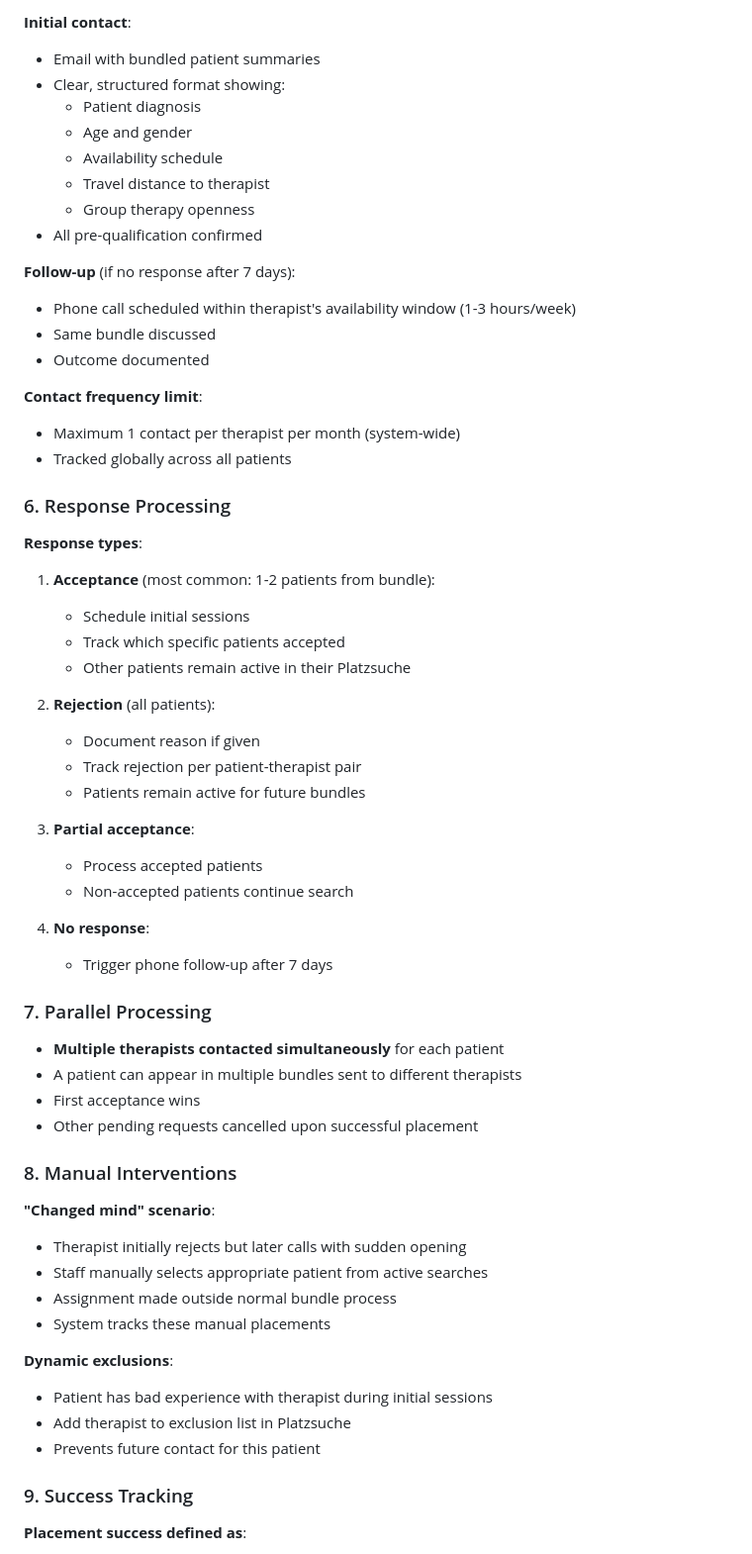
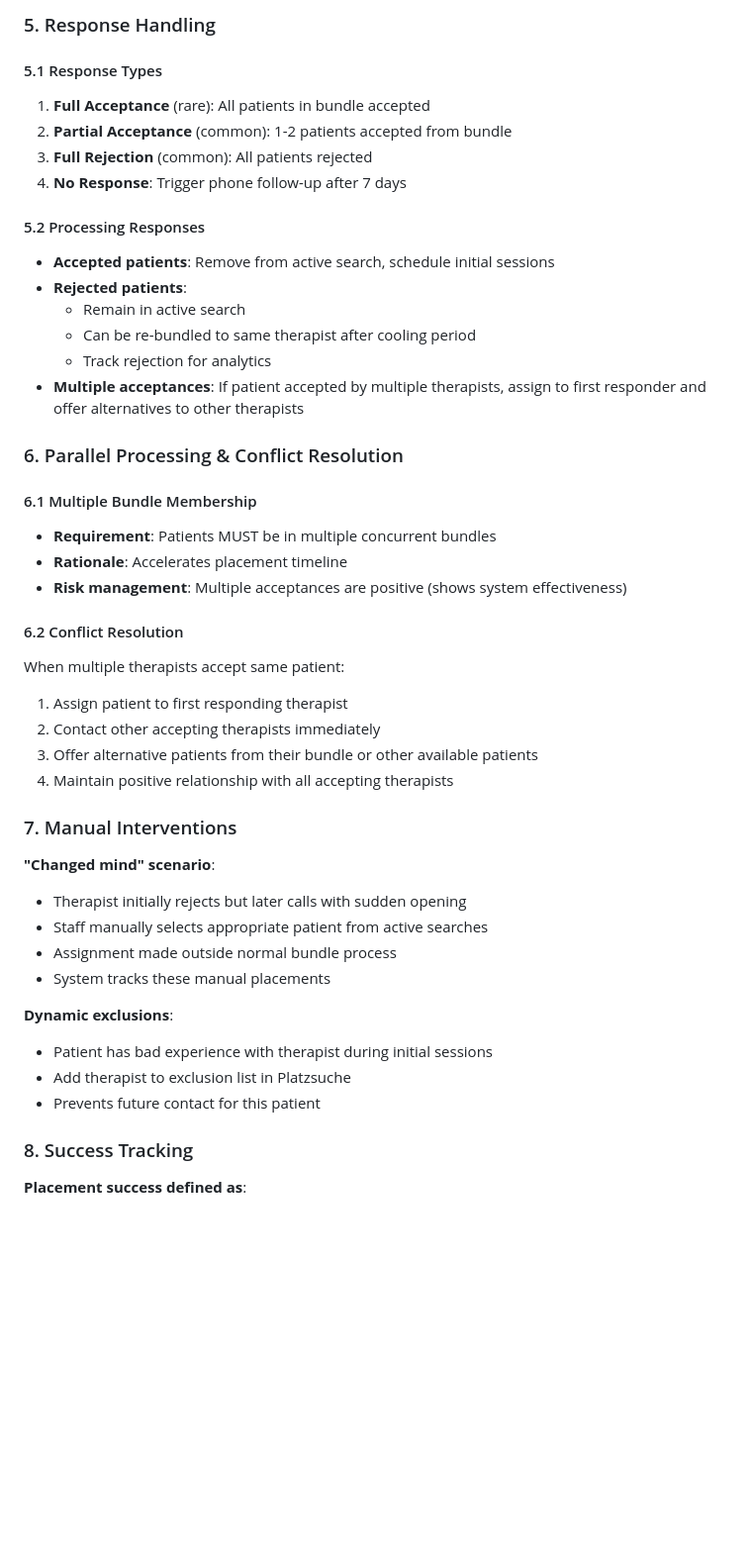
Before and after one commit to peterhaupt/psychotherapy-matching-backend, a Markdown page: therapy-matching-process-doc.md, the part around one of its changes. Shown at 99% size. Rendered like a GitHub page; blank space fills up the shorter version.

```diff
--- a/therapy-matching-process-doc.md
+++ b/therapy-matching-process-doc.md
@@ -164,51 +157,35 @@ The system prioritizes bundle composition factors as follows:
 
-**Initial contact**:
-- Email with bundled patient summaries
-- Clear, structured format showing:
-  - Patient diagnosis
-  - Age and gender
-  - Availability schedule
-  - Travel distance to therapist
-  - Group therapy openness
-- All pre-qualification confirmed
+### 5. Response Handling
 
-**Follow-up** (if no response after 7 days):
-- Phone call scheduled within therapist's availability window (1-3 hours/week)
-- Same bundle discussed
-- Outcome documented
+#### 5.1 Response Types
+1. **Full Acceptance** (rare): All patients in bundle accepted
+2. **Partial Acceptance** (common): 1-2 patients accepted from bundle
+3. **Full Rejection** (common): All patients rejected
+4. **No Response**: Trigger phone follow-up after 7 days
 
-**Contact frequency limit**:
-- Maximum 1 contact per therapist per month (system-wide)
-- Tracked globally across all patients
+#### 5.2 Processing Responses
+- **Accepted patients**: Remove from active search, schedule initial sessions
+- **Rejected patients**:
+  - Remain in active search
+  - Can be re-bundled to same therapist after cooling period
+  - Track rejection for analytics
+- **Multiple acceptances**: If patient accepted by multiple therapists, assign to first responder and offer alternatives to other therapists
 
-### 6. Response Processing
+### 6. Parallel Processing & Conflict Resolution
 
-**Response types**:
-1. **Acceptance** (most common: 1-2 patients from bundle):
-   - Schedule initial sessions
-   - Track which specific patients accepted
-   - Other patients remain active in their Platzsuche
+#### 6.1 Multiple Bundle Membership
+- **Requirement**: Patients MUST be in multiple concurrent bundles
+- **Rationale**: Accelerates placement timeline
+- **Risk management**: Multiple acceptances are positive (shows system effectiveness)
 
-2. **Rejection** (all patients):
-   - Document reason if given
-   - Track rejection per patient-therapist pair
-   - Patients remain active for future bundles
+#### 6.2 Conflict Resolution
+When multiple therapists accept same patient:
+1. Assign patient to first responding therapist
+2. Contact other accepting therapists immediately
+3. Offer alternative patients from their bundle or other available patients
+4. Maintain positive relationship with all accepting therapists
 
-3. **Partial acceptance**:
-   - Process accepted patients
-   - Non-accepted patients continue search
-
-4. **No response**:
-   - Trigger phone follow-up after 7 days
-
-### 7. Parallel Processing
-
-- **Multiple therapists contacted simultaneously** for each patient
-- A patient can appear in multiple bundles sent to different therapists
-- First acceptance wins
-- Other pending requests cancelled upon successful placement
-
-### 8. Manual Interventions
+### 7. Manual Interventions
 
 **"Changed mind" scenario**:
 - Therapist initially rejects but later calls with sudden opening
@@ -221,7 +198,7 @@ The system prioritizes bundle composition factors as follows:
 - Add therapist to exclusion list in Platzsuche
 - Prevents future contact for this patient
 
-### 9. Success Tracking
+### 8. Success Tracking
 
 **Placement success defined as**:
 - Patient attends initial 1-2 sessions
```
Also changed, not shown: other parts of therapy-matching-process-doc.md (+91 -93 lines).
